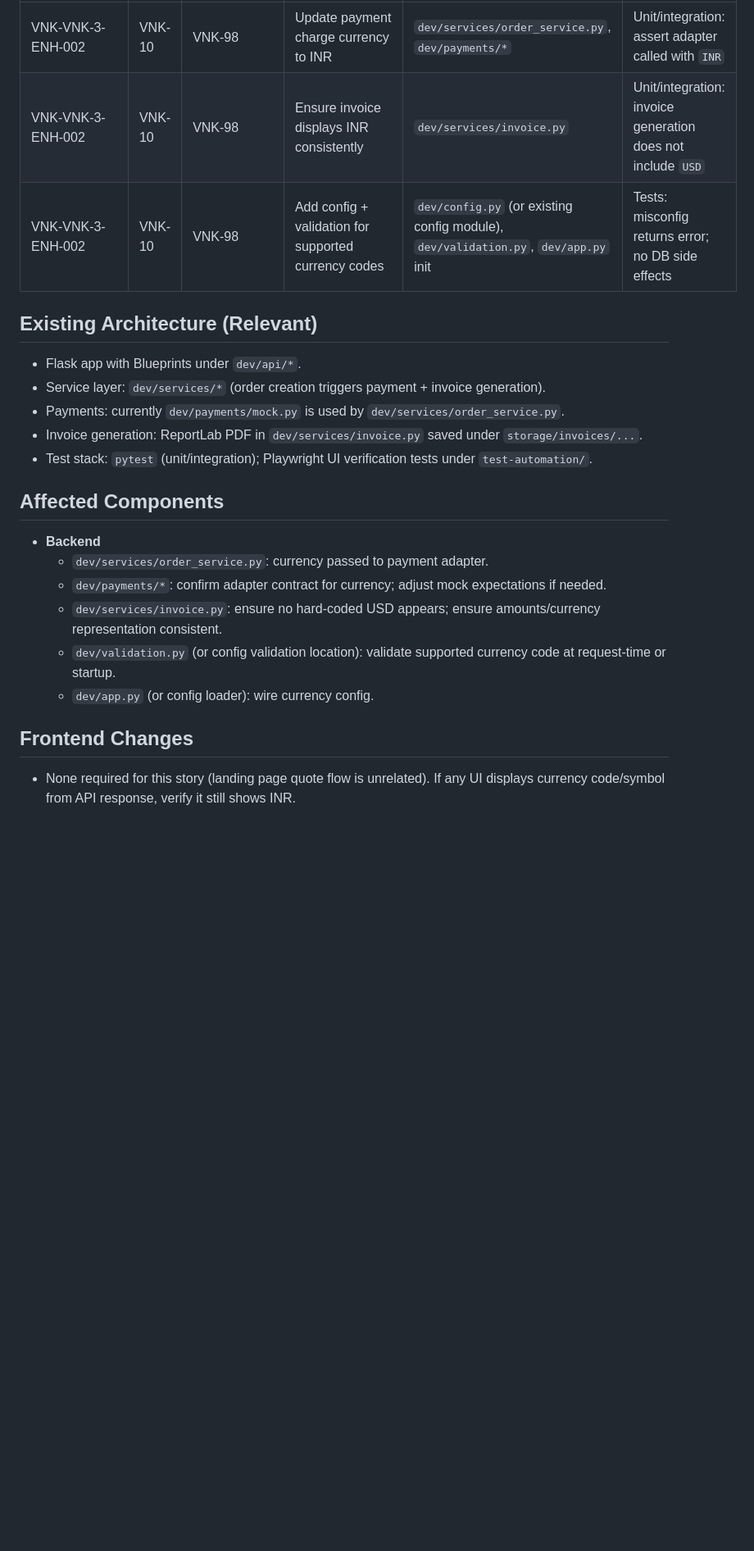
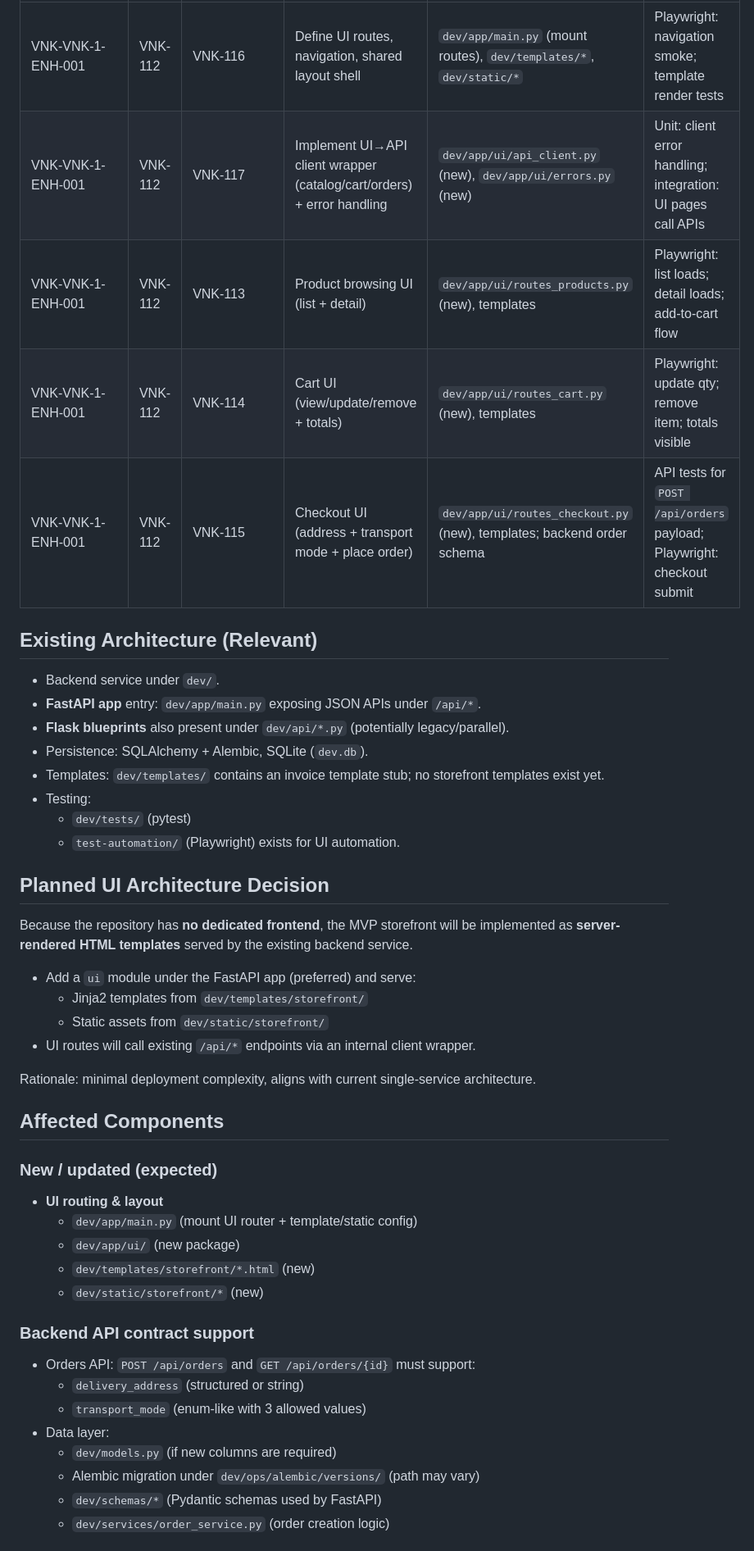
Before and after one commit to sonambavisetti-cmd/capstron, a Markdown page: dev/impl-plan.md, the part around one of its changes. Shown at 82% size. GitHub-like rendering; blank space fills up the shorter version.

```diff
--- a/dev/impl-plan.md
+++ b/dev/impl-plan.md
@@ -17,23 +41,45 @@ Standardize currency handling end-to-end to **INR** for order payments and invoi
 |---|---|---|---|---|---|
-| VNK-VNK-3-ENH-002 | VNK-10 | VNK-98 | Update payment charge currency to INR | `dev/services/order_service.py`, `dev/payments/*` | Unit/integration: assert adapter called with `INR` |
-| VNK-VNK-3-ENH-002 | VNK-10 | VNK-98 | Ensure invoice displays INR consistently | `dev/services/invoice.py` | Unit/integration: invoice generation does not include `USD` |
-| VNK-VNK-3-ENH-002 | VNK-10 | VNK-98 | Add config + validation for supported currency codes | `dev/config.py` (or existing config module), `dev/validation.py`, `dev/app.py` init | Tests: misconfig returns error; no DB side effects |
+| VNK-VNK-1-ENH-001 | VNK-112 | VNK-116 | Define UI routes, navigation, shared layout shell | `dev/app/main.py` (mount routes), `dev/templates/*`, `dev/static/*` | Playwright: navigation smoke; template render tests |
+| VNK-VNK-1-ENH-001 | VNK-112 | VNK-117 | Implement UI→API client wrapper (catalog/cart/orders) + error handling | `dev/app/ui/api_client.py` (new), `dev/app/ui/errors.py` (new) | Unit: client error handling; integration: UI pages call APIs |
+| VNK-VNK-1-ENH-001 | VNK-112 | VNK-113 | Product browsing UI (list + detail) | `dev/app/ui/routes_products.py` (new), templates | Playwright: list loads; detail loads; add-to-cart flow |
+| VNK-VNK-1-ENH-001 | VNK-112 | VNK-114 | Cart UI (view/update/remove + totals) | `dev/app/ui/routes_cart.py` (new), templates | Playwright: update qty; remove item; totals visible |
+| VNK-VNK-1-ENH-001 | VNK-112 | VNK-115 | Checkout UI (address + transport mode + place order) | `dev/app/ui/routes_checkout.py` (new), templates; backend order schema | API tests for `POST /api/orders` payload; Playwright: checkout submit |
 
 ## Existing Architecture (Relevant)
-- Flask app with Blueprints under `dev/api/*`.
-- Service layer: `dev/services/*` (order creation triggers payment + invoice generation).
-- Payments: currently `dev/payments/mock.py` is used by `dev/services/order_service.py`.
-- Invoice generation: ReportLab PDF in `dev/services/invoice.py` saved under `storage/invoices/...`.
-- Test stack: `pytest` (unit/integration); Playwright UI verification tests under `test-automation/`.
+- Backend service under `dev/`.
+- **FastAPI app** entry: `dev/app/main.py` exposing JSON APIs under `/api/*`.
+- **Flask blueprints** also present under `dev/api/*.py` (potentially legacy/parallel).
+- Persistence: SQLAlchemy + Alembic, SQLite (`dev.db`).
+- Templates: `dev/templates/` contains an invoice template stub; no storefront templates exist yet.
+- Testing:
+  - `dev/tests/` (pytest)
+  - `test-automation/` (Playwright) exists for UI automation.
+
+## Planned UI Architecture Decision
+Because the repository has **no dedicated frontend**, the MVP storefront will be implemented as **server-rendered HTML templates** served by the existing backend service.
+
+- Add a `ui` module under the FastAPI app (preferred) and serve:
+  - Jinja2 templates from `dev/templates/storefront/`
+  - Static assets from `dev/static/storefront/`
+- UI routes will call existing `/api/*` endpoints via an internal client wrapper.
+
+Rationale: minimal deployment complexity, aligns with current single-service architecture.
 
 ## Affected Components
-- **Backend**
-  - `dev/services/order_service.py`: currency passed to payment adapter.
-  - `dev/payments/*`: confirm adapter contract for currency; adjust mock expectations if needed.
-  - `dev/services/invoice.py`: ensure no hard-coded USD appears; ensure amounts/currency representation consistent.
-  - `dev/validation.py` (or config validation location): validate supported currency code at request-time or startup.
-  - `dev/app.py` (or config loader): wire currency config.
+### New / updated (expected)
+- **UI routing & layout**
+  - `dev/app/main.py` (mount UI router + template/static config)
+  - `dev/app/ui/` (new package)
+  - `dev/templates/storefront/*.html` (new)
+  - `dev/static/storefront/*` (new)
 
-## Frontend Changes
-- None required for this story (landing page quote flow is unrelated). If any UI displays currency code/symbol from API response, verify it still shows INR.
+### Backend API contract support
+- Orders API: `POST /api/orders` and `GET /api/orders/{id}` must support:
+  - `delivery_address` (structured or string)
+  - `transport_mode` (enum-like with 3 allowed values)
+- Data layer:
+  - `dev/models.py` (if new columns are required)
+  - Alembic migration under `dev/ops/alembic/versions/` (path may vary)
+  - `dev/schemas/*` (Pydantic schemas used by FastAPI)
+  - `dev/services/order_service.py` (order creation logic)
 
```
Also changed, not shown: other parts of dev/impl-plan.md (+155 -62 lines).
